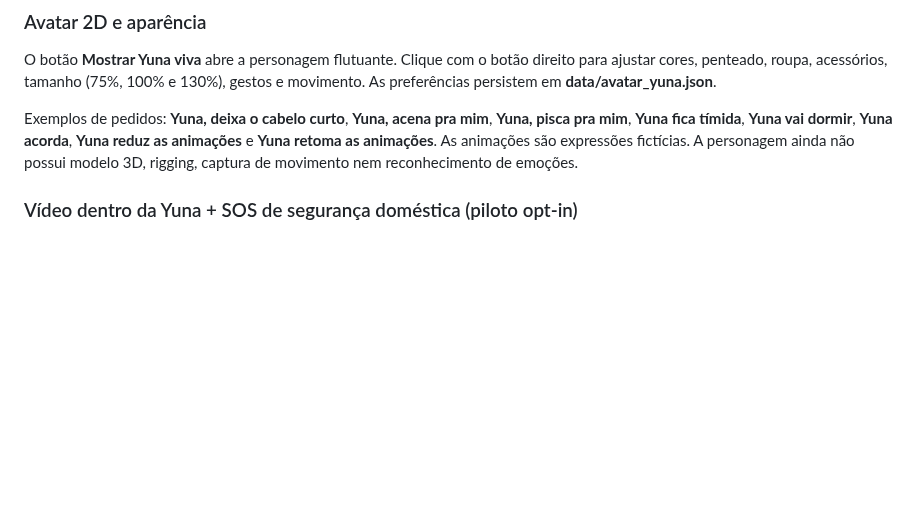
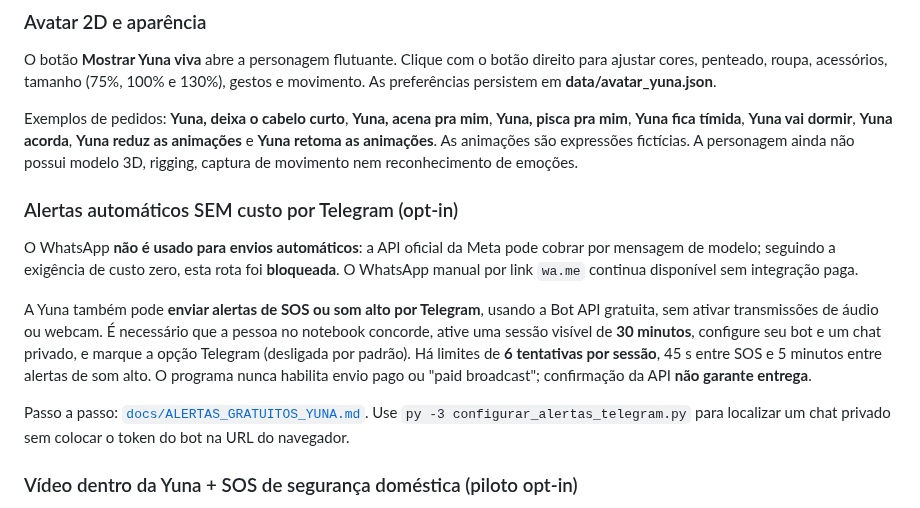
Before and after one commit to SrHenriqueBR/Projeto-Yuna, a Markdown page: README.md, the part around the change. GitHub-like rendering; blank space fills up the shorter version.

Commit message:
docs: anunciar Telegram opcional automático sem cobrança WhatsApp

```diff
--- a/README.md
+++ b/README.md
@@ -94,6 +94,26 @@ O **Yuna Desktop** permite anexar e analisar **DOCX, XLSX, PPTX, PDF, TXT e MD**
 O botão **Mostrar Yuna viva** abre a personagem flutuante. Clique com o botão direito para ajustar cores, penteado, roupa, acessórios, tamanho (75%, 100% e 130%), gestos e movimento. As preferências persistem em **data/avatar_yuna.json**.
 
 Exemplos de pedidos: **Yuna, deixa o cabelo curto**, **Yuna, acena pra mim**, **Yuna, pisca pra mim**, **Yuna fica tímida**, **Yuna vai dormir**, **Yuna acorda**, **Yuna reduz as animações** e **Yuna retoma as animações**. As animações são expressões fictícias. A personagem ainda não possui modelo 3D, rigging, captura de movimento nem reconhecimento de emoções.
+
+### Alertas automáticos SEM custo por Telegram (opt-in)
+
+O WhatsApp **não é usado para envios automáticos**: a API oficial da
+Meta pode cobrar por mensagem de modelo; seguindo a exigência de custo
+zero, esta rota foi **bloqueada**. O WhatsApp manual por link `wa.me`
+continua disponível sem integração paga.
+
+A Yuna também pode **enviar alertas de SOS ou som alto por Telegram**,
+usando a Bot API gratuita, sem ativar transmissões de áudio ou webcam.
+É necessário que a pessoa no notebook concorde, ative uma sessão
+visível de **30 minutos**, configure seu bot e um chat privado,
+e marque a opção Telegram (desligada por padrão). Há limites de
+**6 tentativas por sessão**, 45 s entre SOS e 5 minutos entre
+alertas de som alto. O programa nunca habilita envio pago ou
+"paid broadcast"; confirmação da API **não garante entrega**.
+
+Passo a passo: [`docs/ALERTAS_GRATUITOS_YUNA.md`](docs/ALERTAS_GRATUITOS_YUNA.md).
+Use `py -3 configurar_alertas_telegram.py` para localizar um chat privado
+sem colocar o token do bot na URL do navegador.
 
 ### Vídeo dentro da Yuna + SOS de segurança doméstica (piloto opt-in)
 
```
